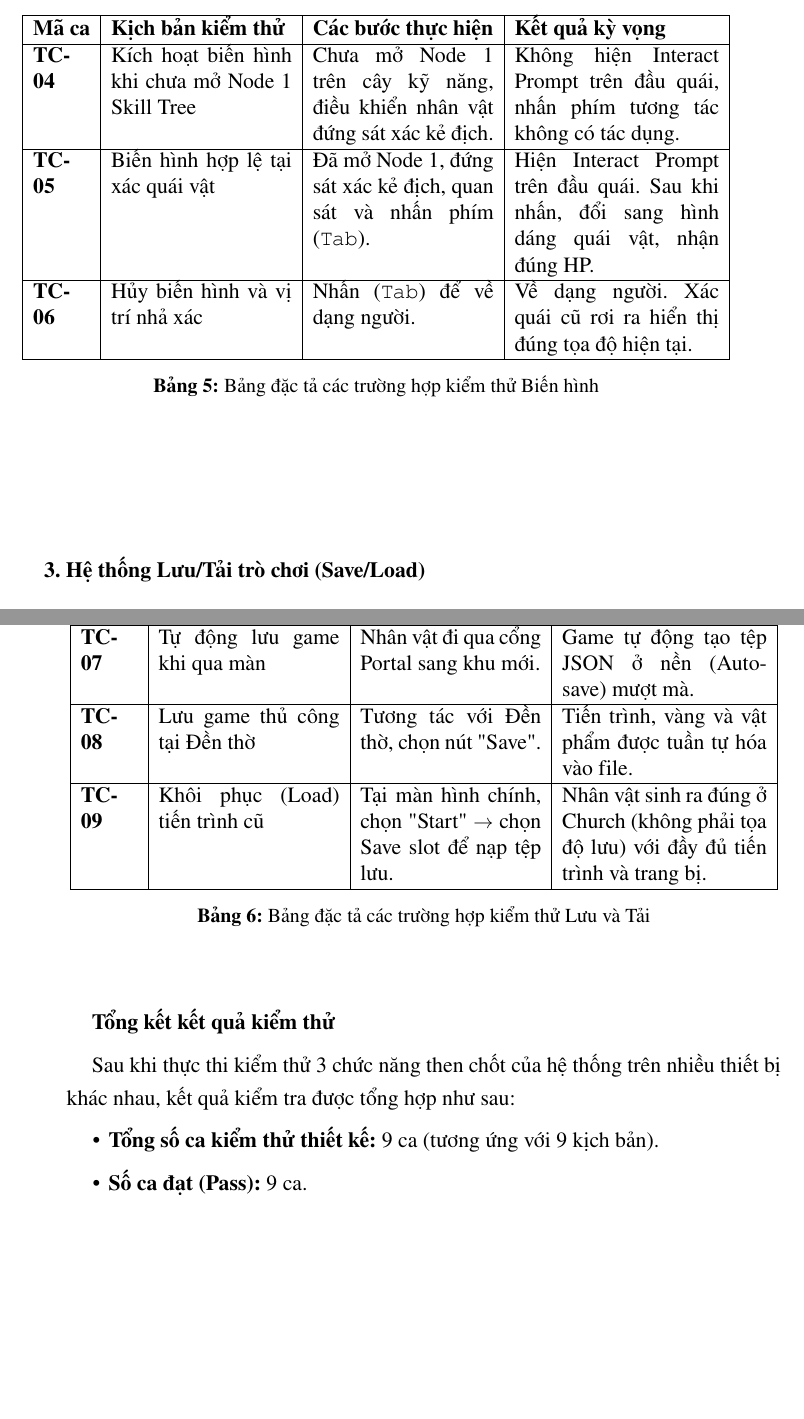
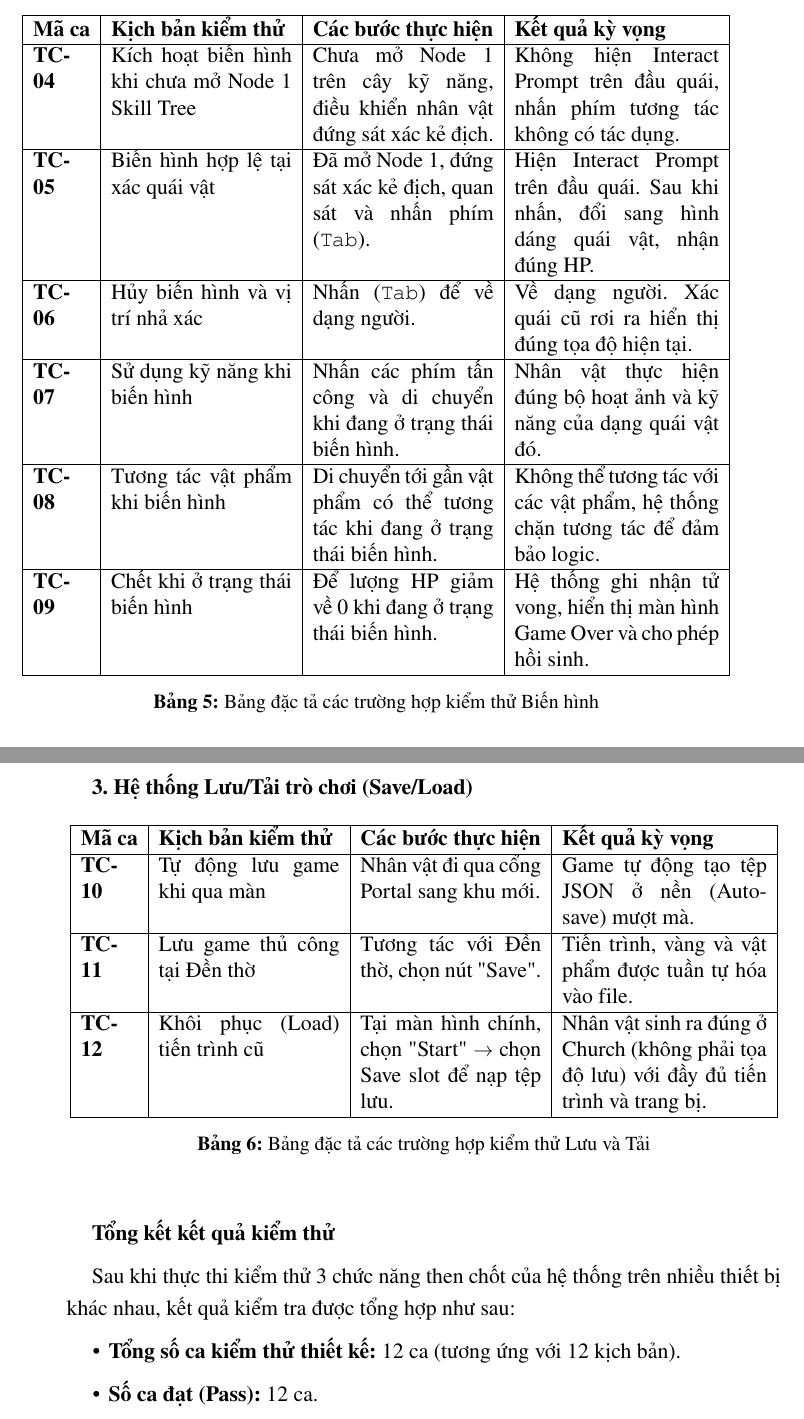
Before and after one commit to Dathazayuki/Doan_DreamWitch, a LaTeX document (Script/QuyenDoan~/QuyenDoan/Chuong/5_Ket_qua_thuc_nghiem.tex): two parts of pages 44 and 45 of 46, joined at a grey line, cut so that both start at the same text, the shorter picture padded with empty space. Compiled offline with pdfLaTeX.

Commit message:
Add 3 new test cases for Form Switch (animations, item interaction, death state)

```diff
--- a/Script/QuyenDoan~/QuyenDoan/Chuong/5_Ket_qua_thuc_nghiem.tex
+++ b/Script/QuyenDoan~/QuyenDoan/Chuong/5_Ket_qua_thuc_nghiem.tex
@@ -717,6 +717,9 @@ Phần này trình bày thiết kế các trường hợp kiểm thử (Test Cas
 \textbf{TC-04} & Kích hoạt biến hình khi chưa mở Node 1 Skill Tree & Chưa mở Node 1 trên cây kỹ năng, điều khiển nhân vật đứng sát xác kẻ địch. & Không hiện Interact Prompt trên đầu quái, nhấn phím tương tác không có tác dụng. \\ \hline
 \textbf{TC-05} & Biến hình hợp lệ tại xác quái vật & Đã mở Node 1, đứng sát xác kẻ địch, quan sát và nhấn phím (\texttt{Tab}). & Hiện Interact Prompt trên đầu quái. Sau khi nhấn, đổi sang hình dáng quái vật, nhận đúng HP. \\ \hline
 \textbf{TC-06} & Hủy biến hình và vị trí nhả xác & Nhấn (\texttt{Tab}) để về dạng người. & Về dạng người. Xác quái cũ rơi ra hiển thị đúng tọa độ hiện tại. \\ \hline
+\textbf{TC-07} & Sử dụng kỹ năng khi biến hình & Nhấn các phím tấn công và di chuyển khi đang ở trạng thái biến hình. & Nhân vật thực hiện đúng bộ hoạt ảnh và kỹ năng của dạng quái vật đó. \\ \hline
+\textbf{TC-08} & Tương tác vật phẩm khi biến hình & Di chuyển tới gần vật phẩm có thể tương tác khi đang ở trạng thái biến hình. & Không thể tương tác với các vật phẩm, hệ thống chặn tương tác để đảm bảo logic. \\ \hline
+\textbf{TC-09} & Chết khi ở trạng thái biến hình & Để lượng HP giảm về 0 khi đang ở trạng thái biến hình. & Hệ thống ghi nhận tử vong, hiển thị màn hình Game Over và cho phép hồi sinh. \\ \hline
 \end{tabular}
 \caption{Bảng đặc tả các trường hợp kiểm thử Biến hình}
 \label{table:test_formswitch}
@@ -729,9 +732,9 @@ Phần này trình bày thiết kế các trường hợp kiểm thử (Test Cas
 \begin{tabular}{|p{1.2cm}|p{3.8cm}|p{3.8cm}|p{4.3cm}|}
 \hline
 \textbf{Mã ca} & \textbf{Kịch bản kiểm thử} & \textbf{Các bước thực hiện} & \textbf{Kết quả kỳ vọng} \\ \hline
-\textbf{TC-07} & Tự động lưu game khi qua màn & Nhân vật đi qua cổng Portal sang khu mới. & Game tự động tạo tệp JSON ở nền (Auto-save) mượt mà. \\ \hline
-\textbf{TC-08} & Lưu game thủ công tại Đền thờ & Tương tác với Đền thờ, chọn nút "Save". & Tiến trình, vàng và vật phẩm được tuần tự hóa vào file. \\ \hline
-\textbf{TC-09} & Khôi phục (Load) tiến trình cũ & Tại màn hình chính, chọn "Start" $\rightarrow$ chọn Save slot để nạp tệp lưu. & Nhân vật sinh ra đúng ở Church (không phải tọa độ lưu) với đầy đủ tiến trình và trang bị. \\ \hline
+\textbf{TC-10} & Tự động lưu game khi qua màn & Nhân vật đi qua cổng Portal sang khu mới. & Game tự động tạo tệp JSON ở nền (Auto-save) mượt mà. \\ \hline
+\textbf{TC-11} & Lưu game thủ công tại Đền thờ & Tương tác với Đền thờ, chọn nút "Save". & Tiến trình, vàng và vật phẩm được tuần tự hóa vào file. \\ \hline
+\textbf{TC-12} & Khôi phục (Load) tiến trình cũ & Tại màn hình chính, chọn "Start" $\rightarrow$ chọn Save slot để nạp tệp lưu. & Nhân vật sinh ra đúng ở Church (không phải tọa độ lưu) với đầy đủ tiến trình và trang bị. \\ \hline
 \end{tabular}
 \caption{Bảng đặc tả các trường hợp kiểm thử Lưu và Tải}
 \label{table:test_saveload}
@@ -742,8 +745,8 @@ Phần này trình bày thiết kế các trường hợp kiểm thử (Test Cas
 
 Sau khi thực thi kiểm thử 3 chức năng then chốt của hệ thống trên nhiều thiết bị khác nhau, kết quả kiểm tra được tổng hợp như sau:
 \begin{itemize}
-    \item \textbf{Tổng số ca kiểm thử thiết kế:} 9 ca (tương ứng với 9 kịch bản).
-    \item \textbf{Số ca đạt (Pass):} 9 ca.
+    \item \textbf{Tổng số ca kiểm thử thiết kế:} 12 ca (tương ứng với 12 kịch bản).
+    \item \textbf{Số ca đạt (Pass):} 12 ca.
     \item \textbf{Số ca lỗi (Fail):} 0 ca.
     \item \textbf{Tỷ lệ thành công:} 100\%.
 \end{itemize}
```
